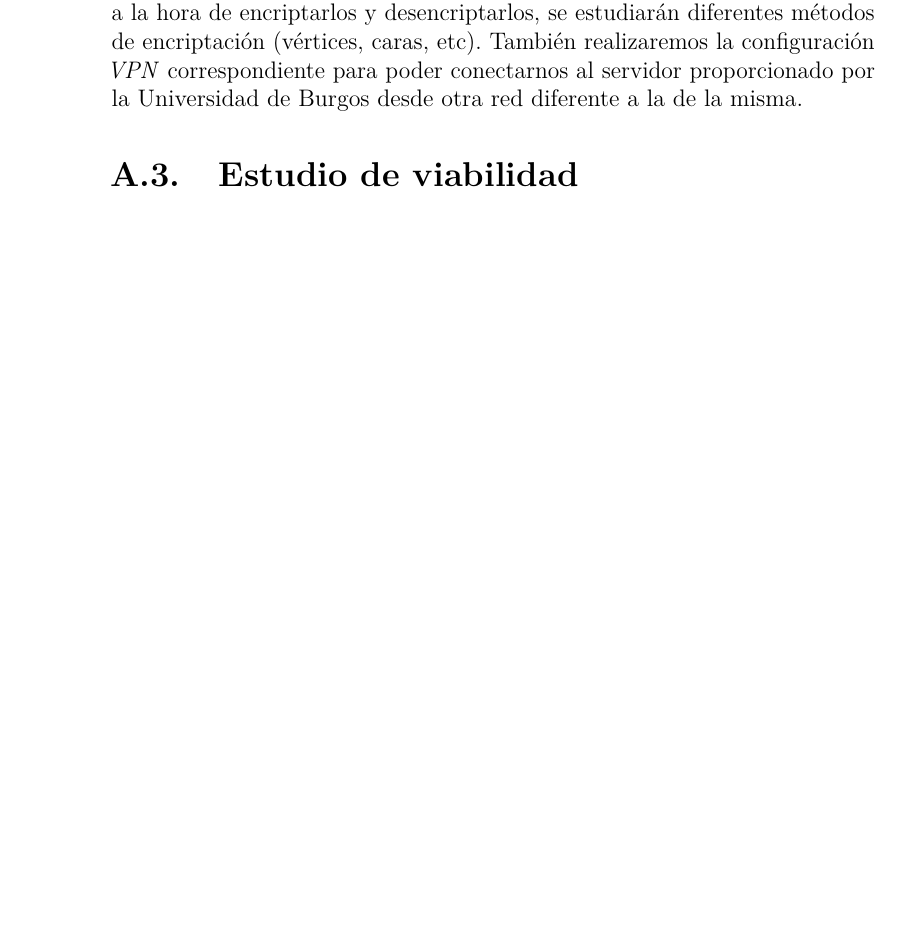
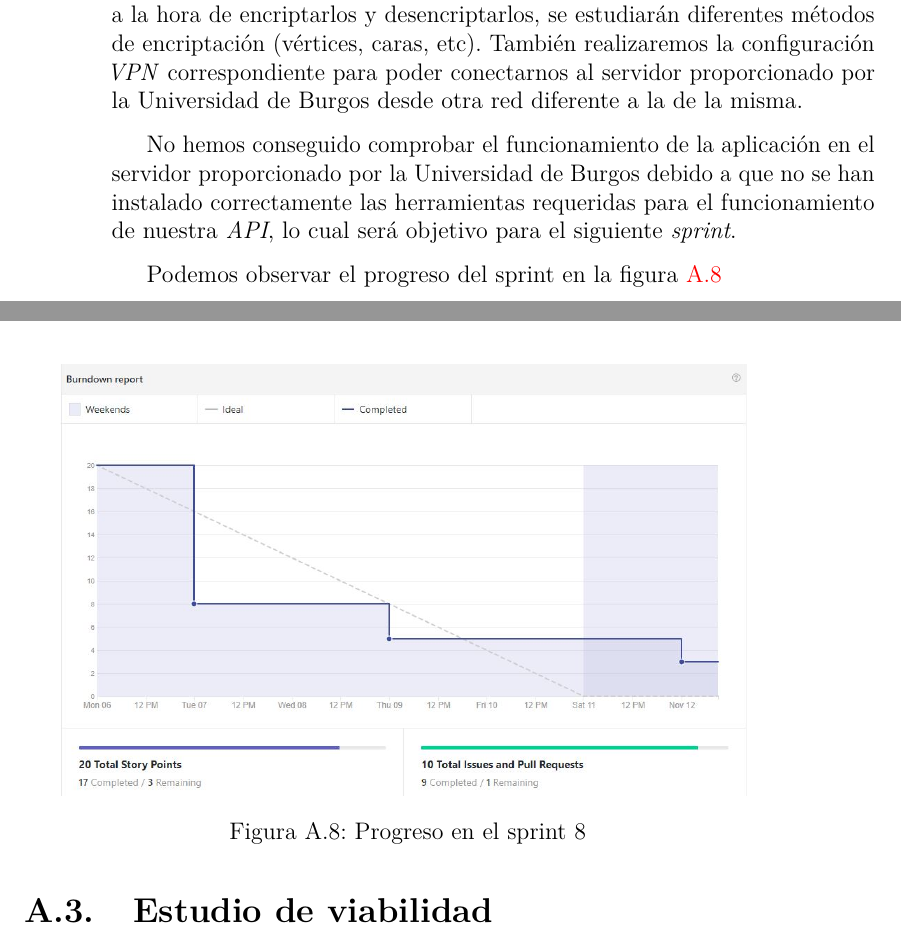
Before and after one commit to jmg0137/3D-Viewer-v2.0, a LaTeX book (Documentación/LaTex/anexos.tex, which reads Documentación/LaTex/tex/A_Plan_proyecto.tex): part of page 14 of 31 before the commit and two parts of pages 14 and 15 of 33 after it, the two joined at a grey line, cut so that both start at the same text, the shorter picture padded with empty space. Compiled offline with pdfLaTeX.

Commit message:
Imagen y cambios en la compilación de LaTeX

```diff
--- a/Documentación/LaTex/tex/A_Plan_proyecto.tex
+++ b/Documentación/LaTex/tex/A_Plan_proyecto.tex
@@ -55,7 +55,10 @@ Podemos observar el progreso del sprint en la figura~\ref{fig:sprint-7}
 En este \textit{sprint} trataremos de terminar de hacer funcionar la funcionalidad de encriptación y desencriptación de nuestro visor, ya que en el \textit{sprint} anterior tuvimos problemas con el tema de los números en coma flotante, lo cual será mencionado en el \textit{Manual del Programador}. A su vez, dedicaremos este \textit{sprint} a documentar al completo los pasos avanzados hasta el momento, así como solucionar los errores pertinentes a la hora de compilar \textit{LaTeX}.
 Con el fin de mejorar los tiempos de carga del visor así como la precisión de los modelos a la hora de encriptarlos y desencriptarlos, se estudiarán diferentes métodos de encriptación (vértices, caras, etc). También realizaremos la configuración \textit{VPN} correspondiente para poder conectarnos al servidor proporcionado por la Universidad de Burgos desde otra red diferente a la de la misma.
 
+No hemos conseguido comprobar el funcionamiento de la aplicación en el servidor proporcionado por la Universidad de Burgos debido a que no se han instalado correctamente las herramientas requeridas para el funcionamiento de nuestra \textit{API}, lo cual será objetivo para el siguiente \textit{sprint}.
 
+Podemos observar el progreso del sprint en la figura~\ref{fig:sprint-8}
+\imagen{sprint-8}{Progreso en el sprint 8}
 
 \section{Estudio de viabilidad}
 
```
Also changed, not shown: Documentación/LaTex/anexos.pdf, Documentación/LaTex/img/sprint-8.JPG (added), 1 other file.
